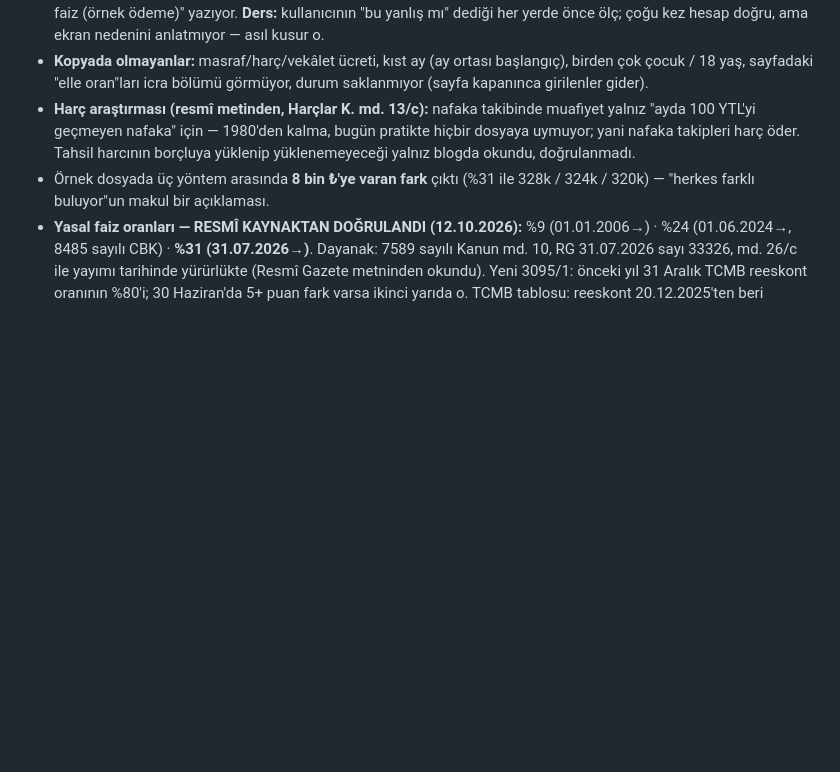
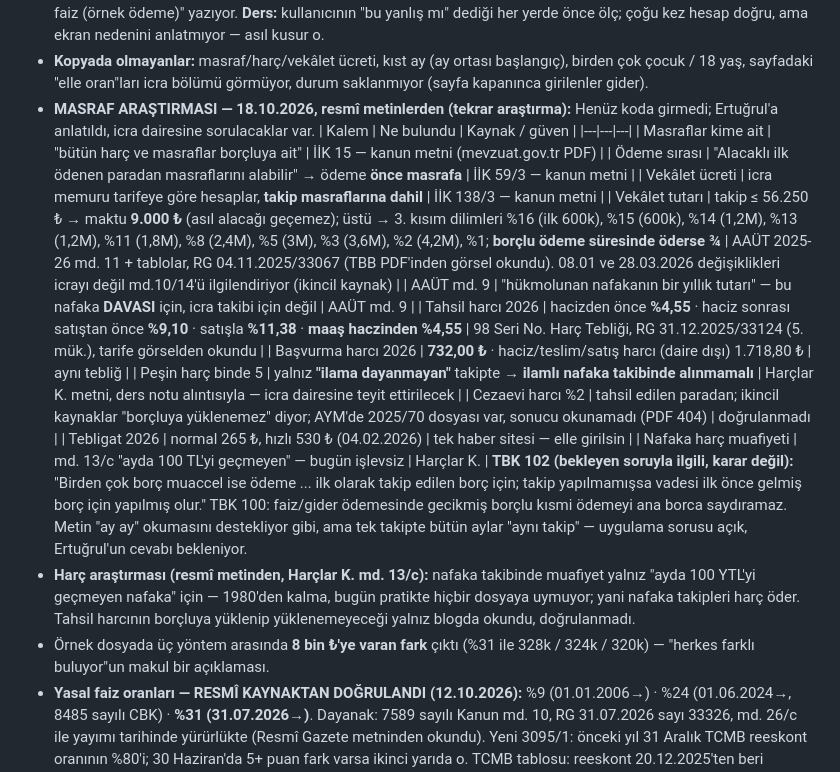
Before and after one commit to Ertugrul2442/nafaka-hesapla, a Markdown page: CLAUDE.md, the part around the change. Drawn GitHub-style; blank space fills up the shorter version.

Commit message:
CLAUDE.md: icra masraf mevzuati arastirmasi (18.10.2026)
Co-Authored-By: Claude Opus 5.5 <noreply@anthropic.com>

```diff
--- a/CLAUDE.md
+++ b/CLAUDE.md
@@ -690,6 +690,27 @@ toplamdan tek seferde mi; 365/360 gün) ve kısmi ödemelerin mahsubu
 - **Kopyada olmayanlar:** masraf/harç/vekâlet ücreti, kıst ay (ay ortası
   başlangıç), birden çok çocuk / 18 yaş, sayfadaki "elle oran"ları icra
   bölümü görmüyor, durum saklanmıyor (sayfa kapanınca girilenler gider).
+- **MASRAF ARAŞTIRMASI — 18.10.2026, resmî metinlerden (tekrar araştırma):**
+  Henüz koda girmedi; Ertuğrul'a anlatıldı, icra dairesine sorulacaklar var.
+  | Kalem | Ne bulundu | Kaynak / güven |
+  |---|---|---|
+  | Masraflar kime ait | "bütün harç ve masraflar borçluya ait" | İİK 15 — kanun metni (mevzuat.gov.tr PDF) |
+  | Ödeme sırası | "Alacaklı ilk ödenen paradan masraflarını alabilir" → ödeme **önce masrafa** | İİK 59/3 — kanun metni |
+  | Vekâlet ücreti | icra memuru tarifeye göre hesaplar, **takip masraflarına dahil** | İİK 138/3 — kanun metni |
+  | Vekâlet tutarı | takip ≤ 56.250 ₺ → maktu **9.000 ₺** (asıl alacağı geçemez); üstü → 3. kısım dilimleri %16 (ilk 600k), %15 (600k), %14 (1,2M), %13 (1,2M), %11 (1,8M), %8 (2,4M), %5 (3M), %3 (3,6M), %2 (4,2M), %1; **borçlu ödeme süresinde öderse ¾** | AAÜT 2025-26 md. 11 + tablolar, RG 04.11.2025/33067 (TBB PDF'inden görsel okundu). 08.01 ve 28.03.2026 değişiklikleri icrayı değil md.10/14'ü ilgilendiriyor (ikincil kaynak) |
+  | AAÜT md. 9 | "hükmolunan nafakanın bir yıllık tutarı" — bu nafaka **DAVASI** için, icra takibi için değil | AAÜT md. 9 |
+  | Tahsil harcı 2026 | hacizden önce **%4,55** · haciz sonrası satıştan önce **%9,10** · satışla **%11,38** · **maaş haczinden %4,55** | 98 Seri No. Harç Tebliği, RG 31.12.2025/33124 (5. mük.), tarife görselden okundu |
+  | Başvurma harcı 2026 | **732,00 ₺** · haciz/teslim/satış harcı (daire dışı) 1.718,80 ₺ | aynı tebliğ |
+  | Peşin harç binde 5 | yalnız **"ilama dayanmayan"** takipte → **ilamlı nafaka takibinde alınmamalı** | Harçlar K. metni, ders notu alıntısıyla — icra dairesine teyit ettirilecek |
+  | Cezaevi harcı %2 | tahsil edilen paradan; ikincil kaynaklar "borçluya yüklenemez" diyor; AYM'de 2025/70 dosyası var, sonucu okunamadı (PDF 404) | doğrulanmadı |
+  | Tebligat 2026 | normal 265 ₺, hızlı 530 ₺ (04.02.2026) | tek haber sitesi — elle girilsin |
+  | Nafaka harç muafiyeti | md. 13/c "ayda 100 TL'yi geçmeyen" — bugün işlevsiz | Harçlar K. |
+  **TBK 102 (bekleyen soruyla ilgili, karar değil):** "Birden çok borç muaccel
+  ise ödeme ... ilk olarak takip edilen borç için; takip yapılmamışsa vadesi
+  ilk önce gelmiş borç için yapılmış olur." TBK 100: faiz/gider ödemesinde
+  gecikmiş borçlu kısmi ödemeyi ana borca saydıramaz. Metin "ay ay"
+  okumasını destekliyor gibi, ama tek takipte bütün aylar "aynı takip" —
+  uygulama sorusu açık, Ertuğrul'un cevabı bekleniyor.
 - **Harç araştırması (resmî metinden, Harçlar K. md. 13/c):** nafaka
   takibinde muafiyet yalnız "ayda 100 YTL'yi geçmeyen nafaka" için —
   1980'den kalma, bugün pratikte hiçbir dosyaya uymuyor; yani nafaka
```
